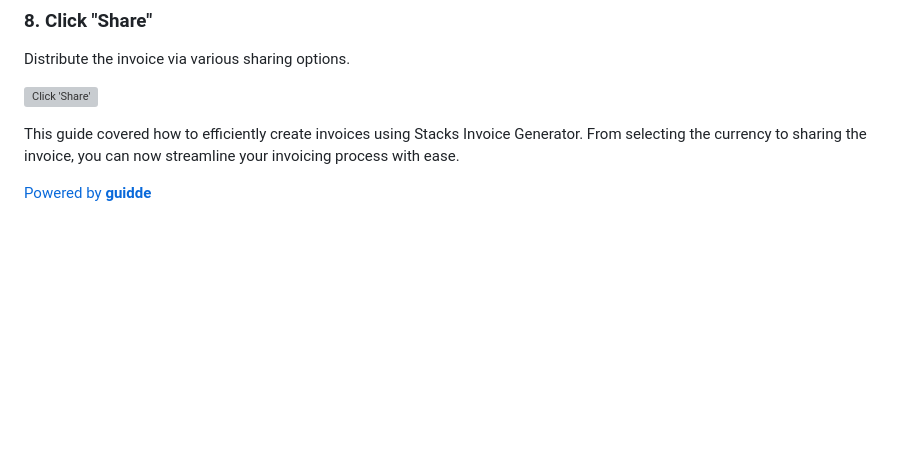
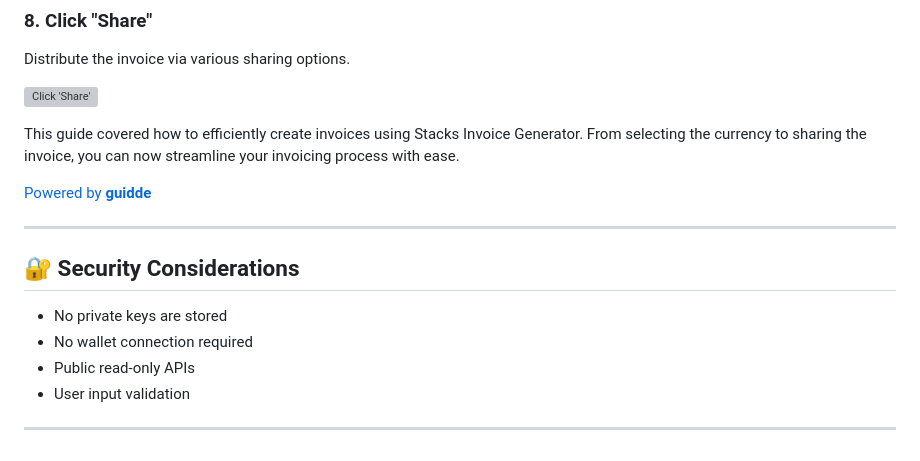
Before and after one commit to flormpecasique/stacks-invoice, a Markdown page: README.md, the part around the change. Drawn GitHub-style; blank space fills up the shorter version; grey boxes are pictures that could not be loaded.

Commit message:
Add security considerations to README
Added a section on security considerations for the invoice generator.

```diff
--- a/README.md
+++ b/README.md
@@ -77,3 +77,16 @@ Distribute the invoice via various sharing options.
 This guide covered how to efficiently create invoices using Stacks Invoice Generator. From selecting the currency to sharing the invoice, you can now streamline your invoicing process with ease.
 
 [Powered by **guidde**](https://www.guidde.com)
+
+
+
+---
+
+## 🔐 Security Considerations
+
+- No private keys are stored
+- No wallet connection required
+- Public read-only APIs
+- User input validation
+
+---
```
